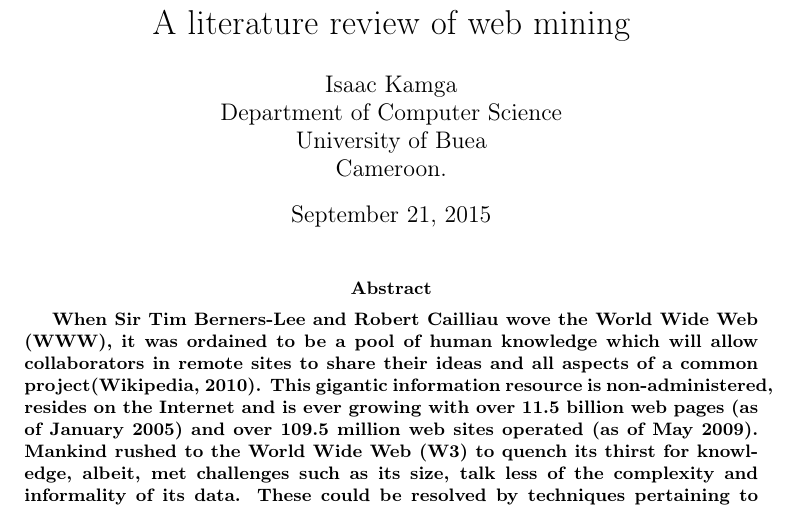
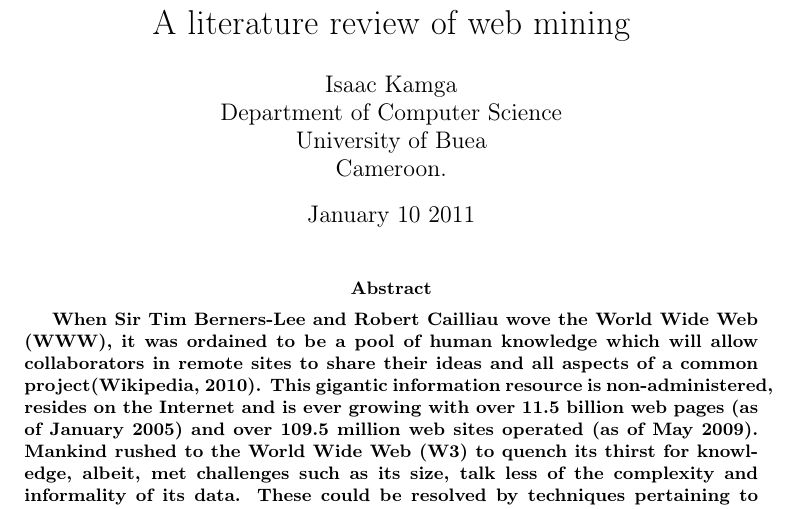
Before and after one commit to Izakey/web-mining, a LaTeX document (632.tex): part of page 1 of 17, cut so that both start at the same text. Compiled offline with pdfLaTeX.

Commit message:
Make that Seminar Presentation date static at January 10 2011

```diff
--- a/632.tex
+++ b/632.tex
@@ -10,7 +10,7 @@
 
 \usepackage{fancyhdr}
  \pagestyle{fancy}
-\fancyhf{} % delete current header and footer
+\fancyhf{}
 \fancyhead[LE,RO]{\bfseries\thepage}
 \fancyhead[LO]{\bfseries\rightmark}
 \fancyhead[RE]{\bfseries\leftmark}
@@ -23,7 +23,7 @@ Department of Computer Science\\
 University of Buea\\
 Cameroon.\\ }
 
-\date{\today}
+\date{January 10 2011}
 
 \begin{document}
 \maketitle
```
Also changed, not shown: 632.pdf, 1 other file.
